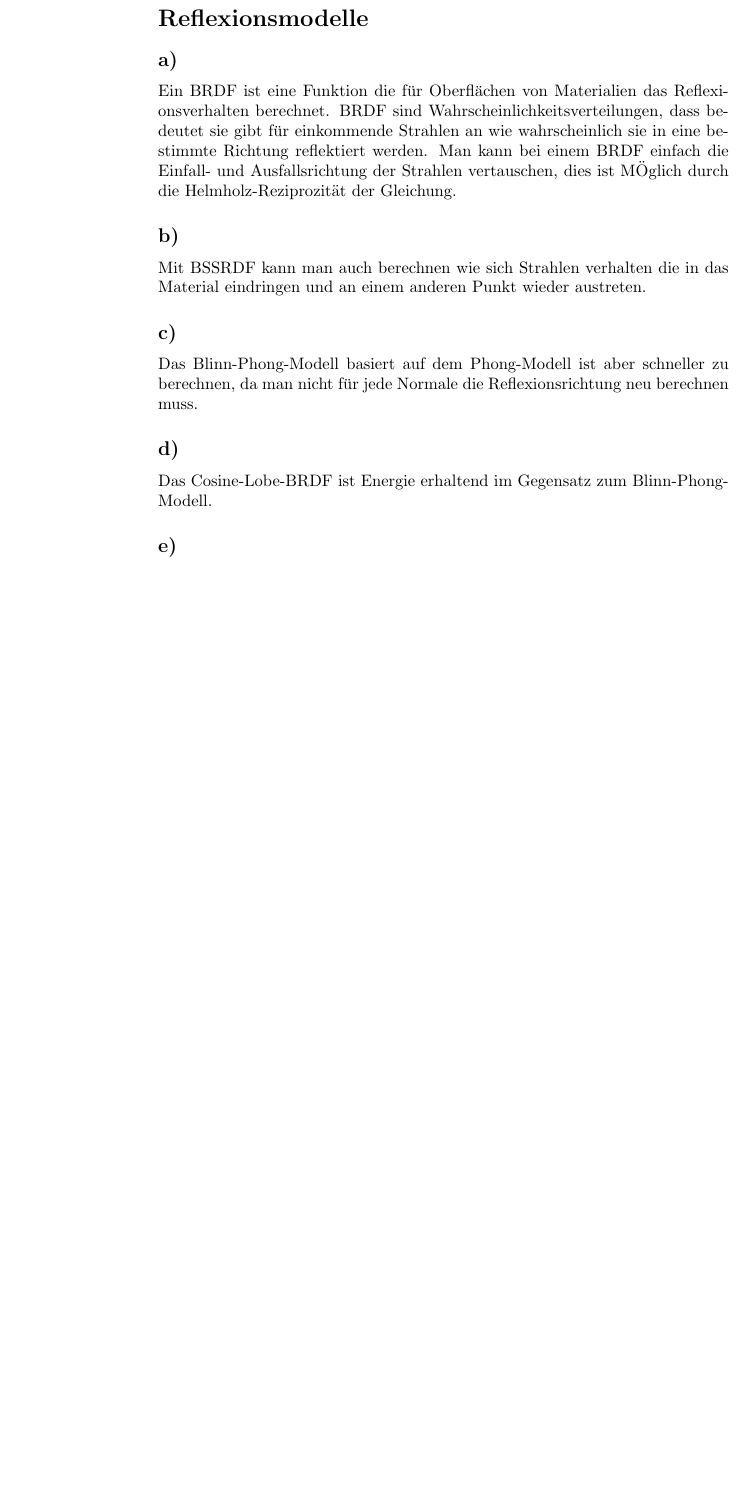
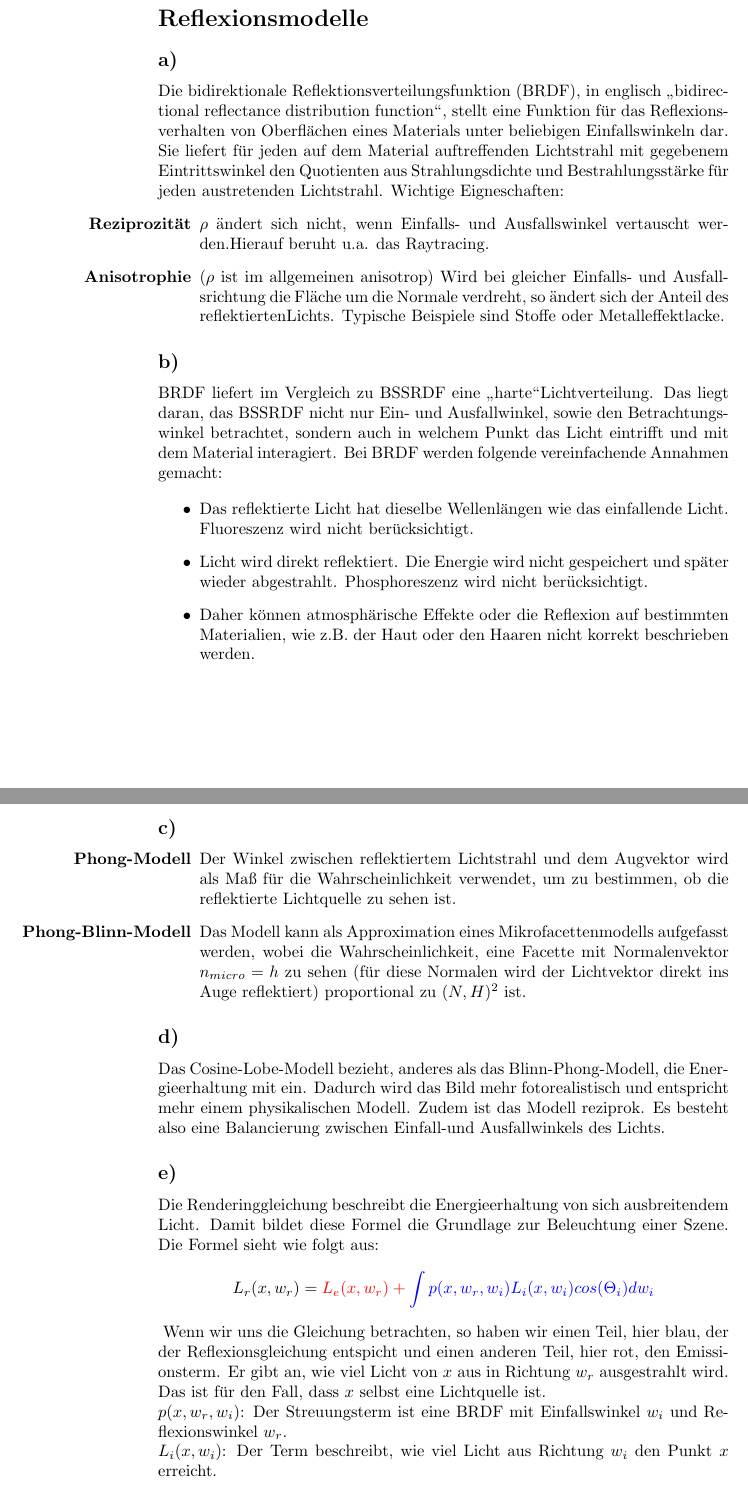
Before and after one commit to TillSebastian/CG2018, a LaTeX document (Abgabe7/TheorieBlatt7.tex): part of the page before the commit and two parts of pages 1 and 2 of 2 after it, the two joined at a grey line, cut so that both start at the same text, the shorter picture padded with empty space. Compiled offline with pdfLaTeX.

Commit message:
Rest bearbeitet

```diff
--- a/Abgabe7/TheorieBlatt7.tex
+++ b/Abgabe7/TheorieBlatt7.tex
@@ -4,6 +4,7 @@
 \usepackage[utf8]{inputenc}
 \usepackage{hyperref}
 \usepackage{amssymb}
+\usepackage{xcolor}
 \usepackage{ngerman}
 \usepackage{mathtools}
 \selectlanguage{german}
@@ -22,15 +23,34 @@
 
 \section*{Reflexionsmodelle}
 \subsection*{a)}
-Ein BRDF ist eine Funktion die für Oberflächen von Materialien das Reflexionsverhalten berechnet.
-BRDF sind Wahrscheinlichkeitsverteilungen, dass bedeutet sie gibt für einkommende Strahlen an wie wahrscheinlich sie in eine bestimmte Richtung reflektiert werden.
-Man kann bei einem BRDF einfach die Einfall- und Ausfallsrichtung der Strahlen vertauschen, dies ist MÖglich durch die Helmholz-Reziprozität der Gleichung.
+Die bidirektionale Reflektionsverteilungsfunktion (BRDF), in englisch  \glqq bidirectional reflectance distribution function\grqq, stellt eine Funktion für das Reflexionsverhalten von Oberflächen eines Materials unter beliebigen Einfallswinkeln dar. Sie liefert für jeden auf dem Material auftreffenden Lichtstrahl mit gegebenem Eintrittswinkel den Quotienten aus Strahlungsdichte und Bestrahlungsstärke für jeden austretenden Lichtstrahl. Wichtige Eigneschaften:
+\begin{itemize}
+\item[\textbf{Reziprozität}] $\rho$ ändert sich nicht, wenn Einfalls- und Ausfallswinkel vertauscht werden.Hierauf beruht u.a. das Raytracing.
+\item[\textbf{Anisotrophie}] ($\rho$ ist im allgemeinen anisotrop) Wird bei gleicher Einfalls- und Ausfall-srichtung die Fläche um die Normale verdreht, so ändert sich der Anteil des reflektiertenLichts. Typische Beispiele sind Stoffe oder Metalleffektlacke.
+\end{itemize}
+
 \subsection*{b)}
-Mit BSSRDF kann man auch berechnen wie sich Strahlen verhalten die in das Material eindringen und an einem anderen Punkt wieder austreten.
+BRDF liefert im Vergleich zu BSSRDF eine \glqq harte\grqq Lichtverteilung. Das liegt daran, das BSSRDF nicht nur Ein- und Ausfallwinkel, sowie den Betrachtungswinkel betrachtet, sondern auch in welchem Punkt das Licht eintrifft und mit dem Material interagiert. Bei BRDF werden folgende vereinfachende Annahmen gemacht:
+
+\begin{itemize}
+\item Das reflektierte Licht hat dieselbe Wellenlängen wie das einfallende Licht. Fluoreszenz wird nicht berücksichtigt.
+\item Licht wird direkt reflektiert.  Die Energie wird nicht gespeichert und später wieder abgestrahlt. Phosphoreszenz wird nicht berücksichtigt.
+\item Daher können atmosphärische Effekte oder die Reflexion auf bestimmten Materialien, wie z.B. der Haut oder den Haaren nicht korrekt beschrieben werden.
+\end{itemize}
 \subsection*{c)}
-Das Blinn-Phong-Modell basiert auf dem Phong-Modell ist aber schneller zu berechnen, da man nicht für jede Normale die Reflexionsrichtung neu berechnen muss.
+\begin{itemize}
+\item[\textbf{Phong-Modell}] Der Winkel zwischen reflektiertem Lichtstrahl und dem Augvektor wird als Maß für die Wahrscheinlichkeit verwendet, um zu bestimmen, ob die reflektierte Lichtquelle zu sehen ist.
+\item[\textbf{Phong-Blinn-Modell}] Das Modell kann als Approximation eines Mikrofacettenmodells aufgefasst werden, wobei die Wahrscheinlichkeit, eine Facette mit Normalenvektor $n_{micro} = h$  zu sehen (für diese Normalen wird der Lichtvektor direkt ins Auge reflektiert) proportional zu $(N,H)^2$ ist.
+
+\end{itemize}
 \subsection*{d)}
-Das Cosine-Lobe-BRDF ist Energie erhaltend im Gegensatz zum Blinn-Phong-Modell.
+Das Cosine-Lobe-Modell bezieht, anderes als das Blinn-Phong-Modell, die Energieerhaltung mit ein. Dadurch wird das Bild mehr fotorealistisch und entspricht mehr einem physikalischen Modell. Zudem ist das Modell reziprok. Es besteht also eine Balancierung zwischen Einfall-und Ausfallwinkels des Lichts.
 \subsection*{e)}
-
+Die Renderinggleichung beschreibt die Energieerhaltung von sich ausbreitendem Licht.
+Damit bildet diese Formel die Grundlage zur Beleuchtung einer Szene. Die Formel sieht wie folgt aus: $$L_r(x, w_r) = \color{red} L_e(x, w_r) +\color{blue} \int p(x, w_r, w_i)L_i(x, w_i)cos(\Theta_i)dw_i$$
+Wenn wir uns die Gleichung betrachten, so haben wir einen Teil, hier blau, der der Reflexionsgleichung
+entspicht und einen anderen Teil, hier rot, den Emissionsterm. Er gibt an, wie
+viel Licht von $x$ aus in Richtung $w_r$ ausgestrahlt wird. Das ist für den Fall, dass $x$ selbst eine Lichtquelle ist.\newline
+$p(x, w_r, w_i)$: Der Streuungsterm ist eine BRDF mit Einfallswinkel $w_i$ und Reflexionswinkel $w_r$.\newline
+$L_i(x, w_i)$: Der Term beschreibt, wie viel Licht aus Richtung $w_i$ den Punkt $x$ erreicht.
 \end{document}
```
Also changed, not shown: 1 other file.
